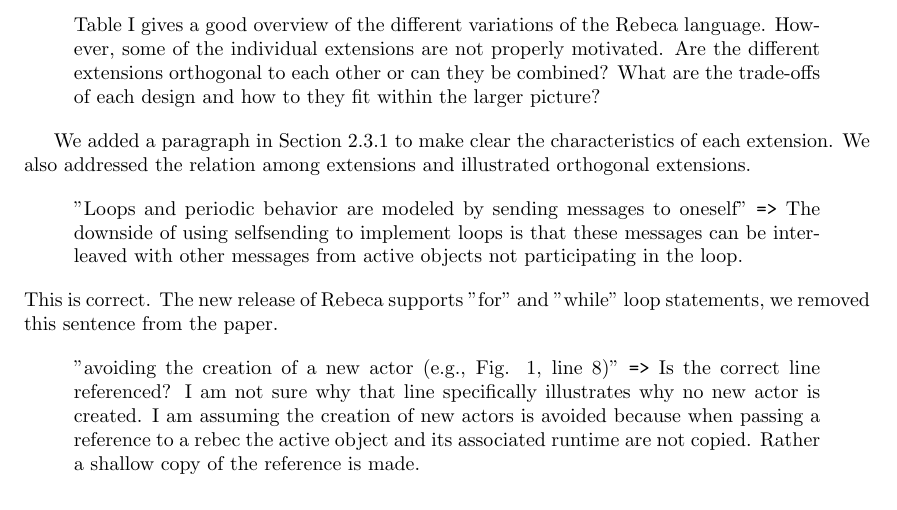
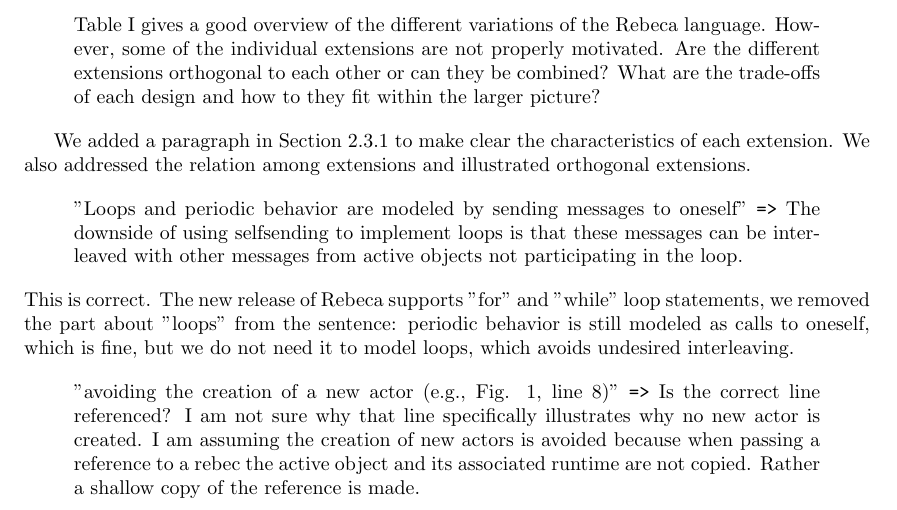
Before and after one commit to active-objects/2015-active-objects-survey, a LaTeX document (2017-03-letter2Reviewers.tex): part of page 7 of 9, cut so that both start at the same text. Compiled offline with pdfLaTeX.

Commit message:
Improved sentence on periodic behavior in the answer

```diff
--- a/2017-03-letter2Reviewers.tex
+++ b/2017-03-letter2Reviewers.tex
@@ -425,7 +425,9 @@ of using selfsending to implement loops is that these messages can be interleave
 other messages from active objects not participating in the loop.
 \end{quote}
 This is correct.  The new release of Rebeca supports "for" and "while" loop statements,
-we removed this sentence from the paper.
+we removed the part about "loops" from the sentence: periodic behavior is still
+modeled as calls to oneself, which is fine, but we do not need it to model loops, which
+avoids undesired interleaving.
 
 
 \begin{quote}
```
